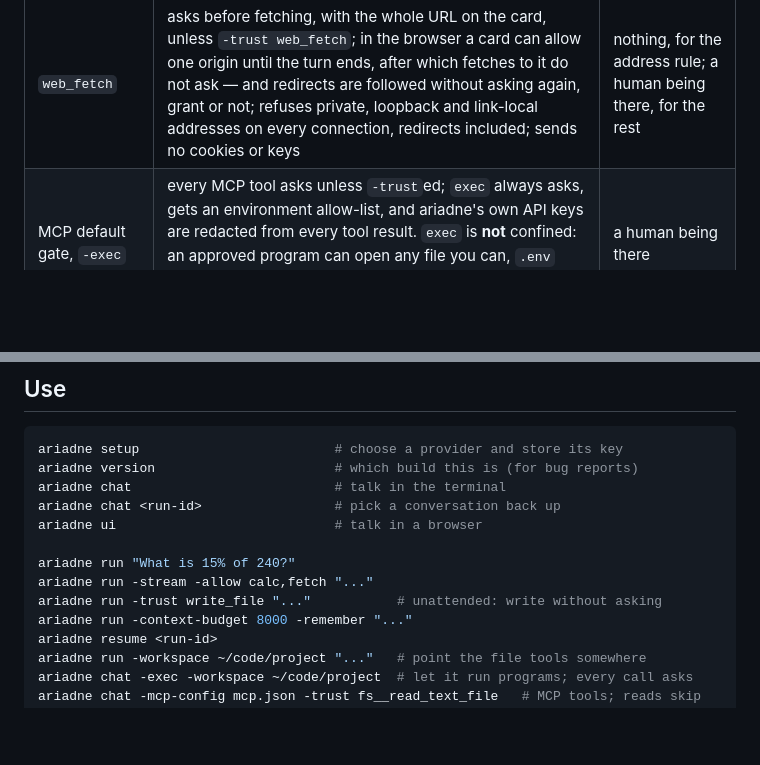
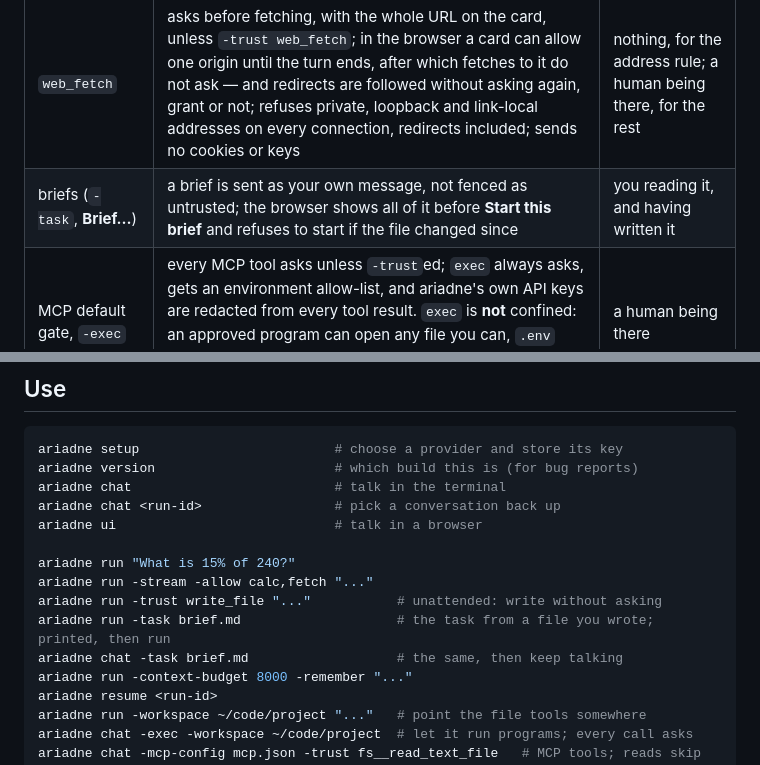
Before and after one commit to ginko97/ariadne, a Markdown page: README.md, 2 parts joined by grey strips. Drawn GitHub-style; blank space fills up the shorter version.

````diff
--- a/README.md
+++ b/README.md
@@ -357,6 +357,7 @@ Four controls went in afterwards, each measured against the same fixture:
 | `-allow calc,fetch` | refuses unlisted tools at the loop; a grant can never be widened on resume | nothing |
 | `write_file`, `edit_file` | ask per call unless `-trust`ed, showing what the file would become; deny when there is no terminal and when there is no approver | a human being there |
 | `web_fetch` | asks before fetching, with the whole URL on the card, unless `-trust web_fetch`; in the browser a card can allow one origin until the turn ends, after which fetches to it do not ask — and redirects are followed without asking again, grant or not; refuses private, loopback and link-local addresses on every connection, redirects included; sends no cookies or keys | nothing, for the address rule; a human being there, for the rest |
+| briefs (`-task`, **Brief…**) | a brief is sent as your own message, not fenced as untrusted; the browser shows all of it before **Start this brief** and refuses to start if the file changed since | you reading it, and having written it |
 | MCP default gate, `-exec` | every MCP tool asks unless `-trust`ed; `exec` always asks, gets an environment allow-list, and ariadne's own API keys are redacted from every tool result. `exec` is **not** confined: an approved program can open any file you can, `.env` included, and only ariadne's own provider keys are redacted | a human being there |
 
 ```mermaid
@@ -541,6 +542,8 @@ ariadne ui                            # talk in a browser
 ariadne run "What is 15% of 240?"
 ariadne run -stream -allow calc,fetch "..."
 ariadne run -trust write_file "..."           # unattended: write without asking
+ariadne run -task brief.md                    # the task from a file you wrote; printed, then run
+ariadne chat -task brief.md                   # the same, then keep talking
 ariadne run -context-budget 8000 -remember "..."
 ariadne resume <run-id>
 ariadne run -workspace ~/code/project "..."   # point the file tools somewhere
````
Also changed, not shown: other parts of README.md (+2 -2 lines).
